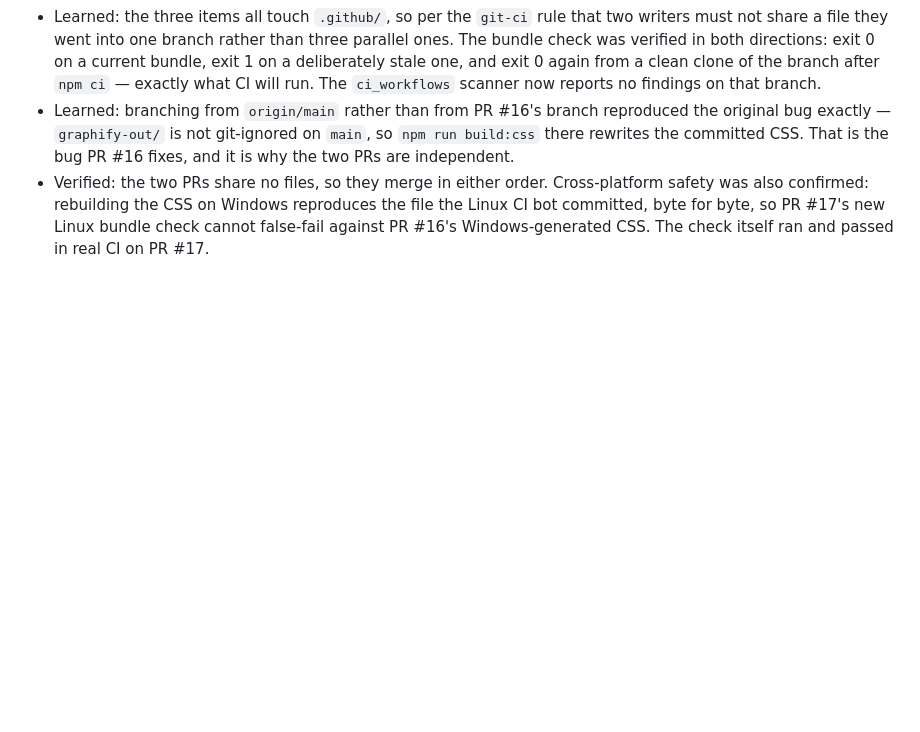
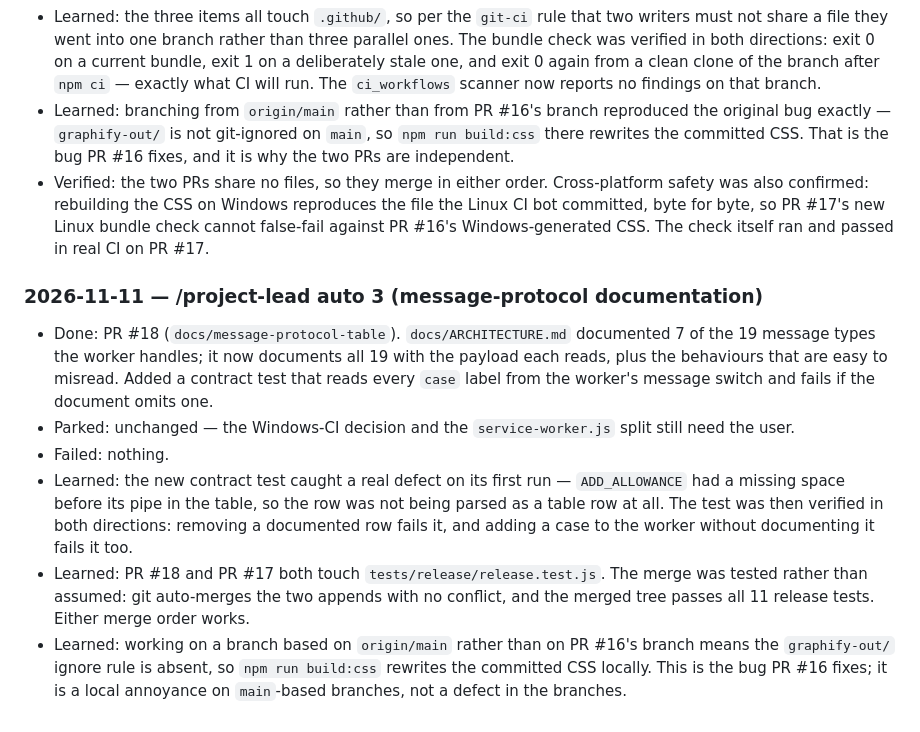
Before and after one commit to mrprohack/TimeLens, a Markdown page: .ai/LOG.md, the part around the change. GitHub-like rendering; blank space fills up the shorter version.

```diff
--- a/.ai/LOG.md
+++ b/.ai/LOG.md
@@ -83,3 +83,22 @@ What the agents did and decided, newest first. Short entries; the diff has the d
   confirmed: rebuilding the CSS on Windows reproduces the file the Linux CI bot committed, byte for
   byte, so PR #17's new Linux bundle check cannot false-fail against PR #16's Windows-generated CSS.
   The check itself ran and passed in real CI on PR #17.
+
+### 2026-11-11 — /project-lead auto 3 (message-protocol documentation)
+
+- Done: PR #18 (`docs/message-protocol-table`). `docs/ARCHITECTURE.md` documented 7 of the 19 message
+  types the worker handles; it now documents all 19 with the payload each reads, plus the behaviours that
+  are easy to misread. Added a contract test that reads every `case` label from the worker's message
+  switch and fails if the document omits one.
+- Parked: unchanged — the Windows-CI decision and the `service-worker.js` split still need the user.
+- Failed: nothing.
+- Learned: the new contract test caught a real defect on its first run — `ADD_ALLOWANCE` had a missing
+  space before its pipe in the table, so the row was not being parsed as a table row at all. The test was
+  then verified in both directions: removing a documented row fails it, and adding a case to the worker
+  without documenting it fails it too.
+- Learned: PR #18 and PR #17 both touch `tests/release/release.test.js`. The merge was tested rather than
+  assumed: git auto-merges the two appends with no conflict, and the merged tree passes all 11 release
+  tests. Either merge order works.
+- Learned: working on a branch based on `origin/main` rather than on PR #16's branch means the
+  `graphify-out/` ignore rule is absent, so `npm run build:css` rewrites the committed CSS locally. This
+  is the bug PR #16 fixes; it is a local annoyance on `main`-based branches, not a defect in the branches.
```
Also changed, not shown: .ai/BACKLOG.md (+3 -5 lines), AGENTS.md (+4 -2 lines).
